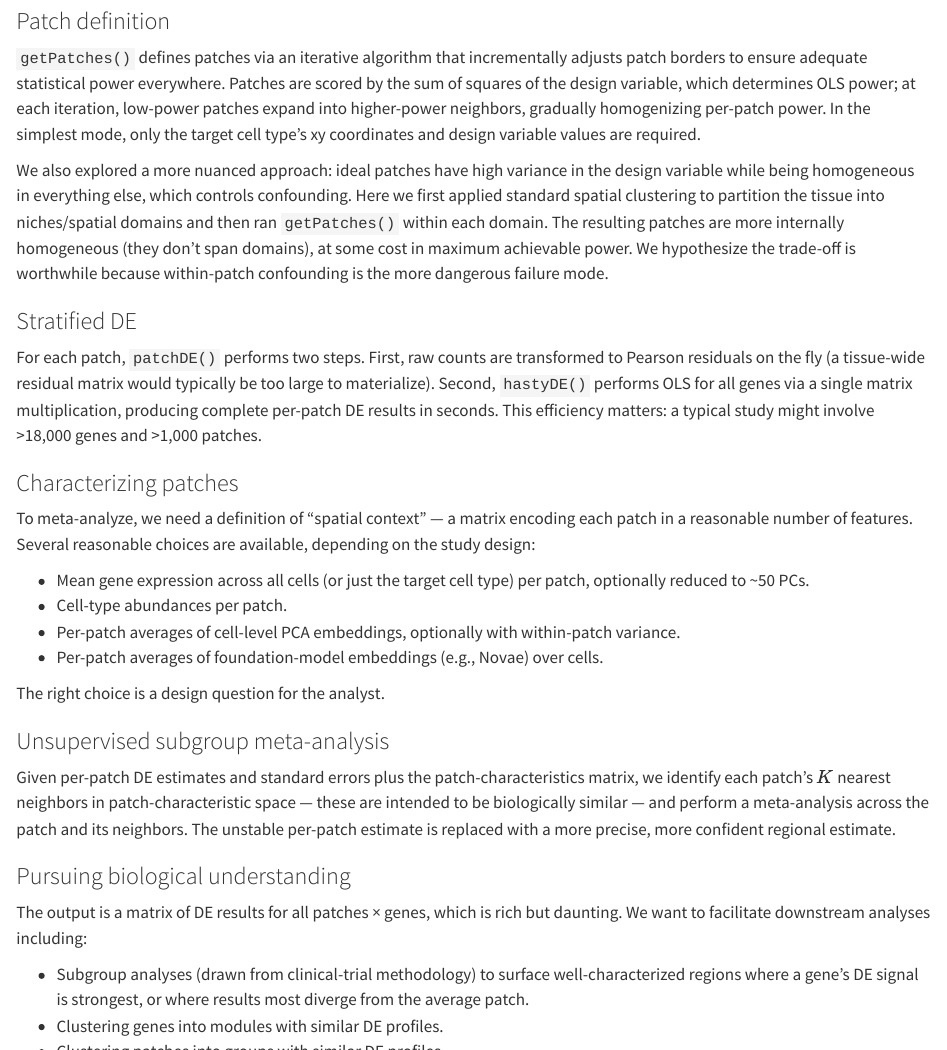
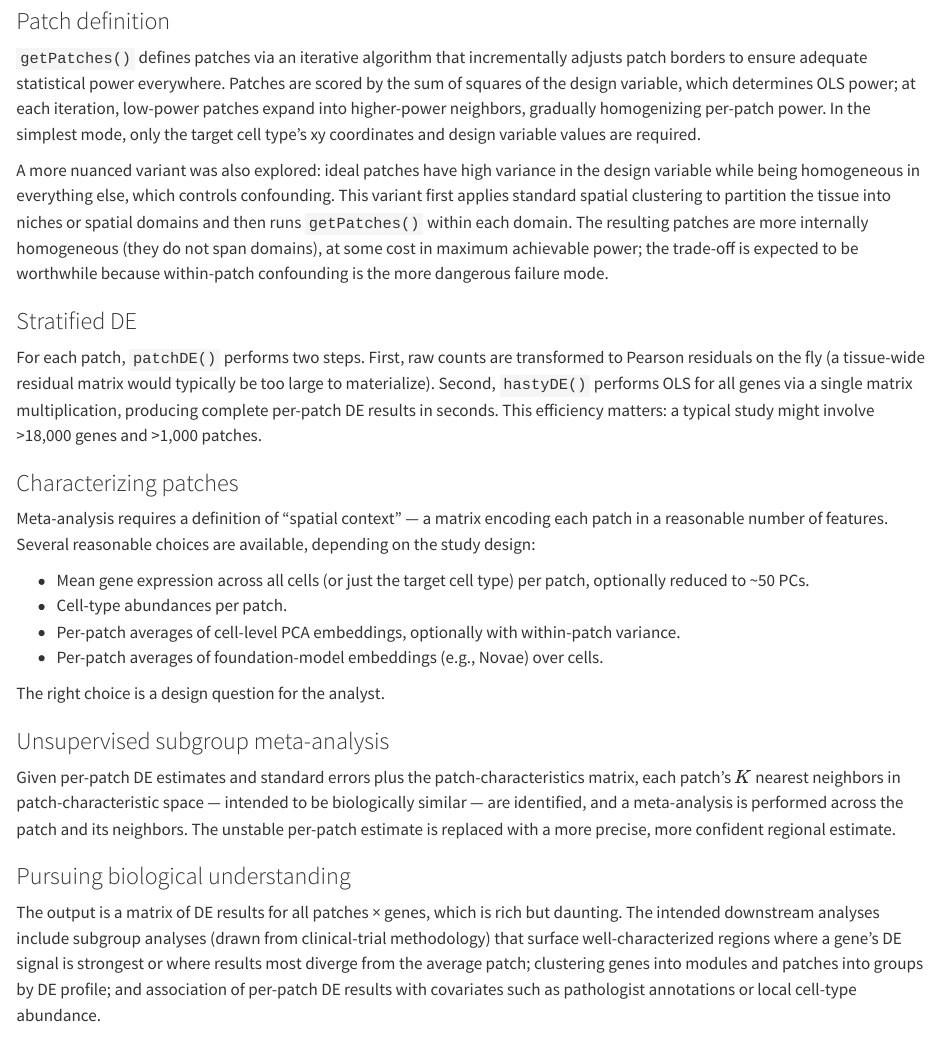
Before and after one commit to seandavi/2026-venice-spatial-hackathon-manuscript, a Quarto document (sections/04-stratified-de.qmd): the page in a window 1100 px wide, from 790 px down, and a second part further down, joined at a grey line. Rendered offline with R 4.5, knitr and Pandoc in place of Quarto, with nearby package versions.

Commit message:
sections/04: voice/style pass (issue #5)
- Cut hackathon voice ('we explored', 'we identify', 'we want')
- Convert downstream-analyses bulleted list to prose
- Tighten meta-analysis caption to single paragraph
- Fix 'patch- composition' hyphenation typo in fig-meta-analysis caption

```diff
--- a/sections/04-stratified-de.qmd
+++ b/sections/04-stratified-de.qmd
@@ -29,10 +29,9 @@ The full workflow chains five stages, summarized in @fig-stratified-de-pipeline:
 Patches are scored by the sum of squares of the design variable, which determines OLS power; at each iteration, low-power patches expand into higher-power neighbors, gradually homogenizing per-patch power.
 In the simplest mode, only the target cell type's xy coordinates and design variable values are required.
 
-We also explored a more nuanced approach: ideal patches have high variance in the design variable while being homogeneous in everything else, which controls confounding.
-Here we first applied standard spatial clustering to partition the tissue into niches/spatial domains and then ran `getPatches()` within each domain.
-The resulting patches are more internally homogeneous (they don't span domains), at some cost in maximum achievable power.
-We hypothesize the trade-off is worthwhile because within-patch confounding is the more dangerous failure mode.
+A more nuanced variant was also explored: ideal patches have high variance in the design variable while being homogeneous in everything else, which controls confounding.
+This variant first applies standard spatial clustering to partition the tissue into niches or spatial domains and then runs `getPatches()` within each domain.
+The resulting patches are more internally homogeneous (they do not span domains), at some cost in maximum achievable power; the trade-off is expected to be worthwhile because within-patch confounding is the more dangerous failure mode.
 
 ### Stratified DE
 
@@ -43,7 +42,7 @@ This efficiency matters: a typical study might involve >18,000 genes and >1,000
 
 ### Characterizing patches
 
-To meta-analyze, we need a definition of "spatial context" — a matrix encoding each patch in a reasonable number of features.
+Meta-analysis requires a definition of "spatial context" — a matrix encoding each patch in a reasonable number of features.
 Several reasonable choices are available, depending on the study design:
 
 - Mean gene expression across all cells (or just the target cell type) per
@@ -57,21 +56,13 @@ The right choice is a design question for the analyst.
 
 ### Unsupervised subgroup meta-analysis
 
-Given per-patch DE estimates and standard errors plus the patch-characteristics matrix, we identify each patch's $K$ nearest neighbors in patch-characteristic space — these are intended to be biologically similar — and perform a meta-analysis across the patch and its neighbors.
+Given per-patch DE estimates and standard errors plus the patch-characteristics matrix, each patch's $K$ nearest neighbors in patch-characteristic space — intended to be biologically similar — are identified, and a meta-analysis is performed across the patch and its neighbors.
 The unstable per-patch estimate is replaced with a more precise, more confident regional estimate.
 
 ### Pursuing biological understanding
 
 The output is a matrix of DE results for all patches × genes, which is rich but daunting.
-We want to facilitate downstream analyses including:
-
-- Subgroup analyses (drawn from clinical-trial methodology) to surface
-  well-characterized regions where a gene's DE signal is strongest, or where
-  results most diverge from the average patch.
-- Clustering genes into modules with similar DE profiles.
-- Clustering patches into groups with similar DE profiles.
-- Associating per-patch DE results with covariates such as pathologist
-  annotations or local cell-type abundance.
+The intended downstream analyses include subgroup analyses (drawn from clinical-trial methodology) that surface well-characterized regions where a gene's DE signal is strongest or where results most diverge from the average patch; clustering genes into modules and patches into groups by DE profile; and association of per-patch DE results with covariates such as pathologist annotations or local cell-type abundance.
 
 ## Results
 
```
Also changed, not shown: sections/04-stratified-de.qmd (8 more changed lines).
